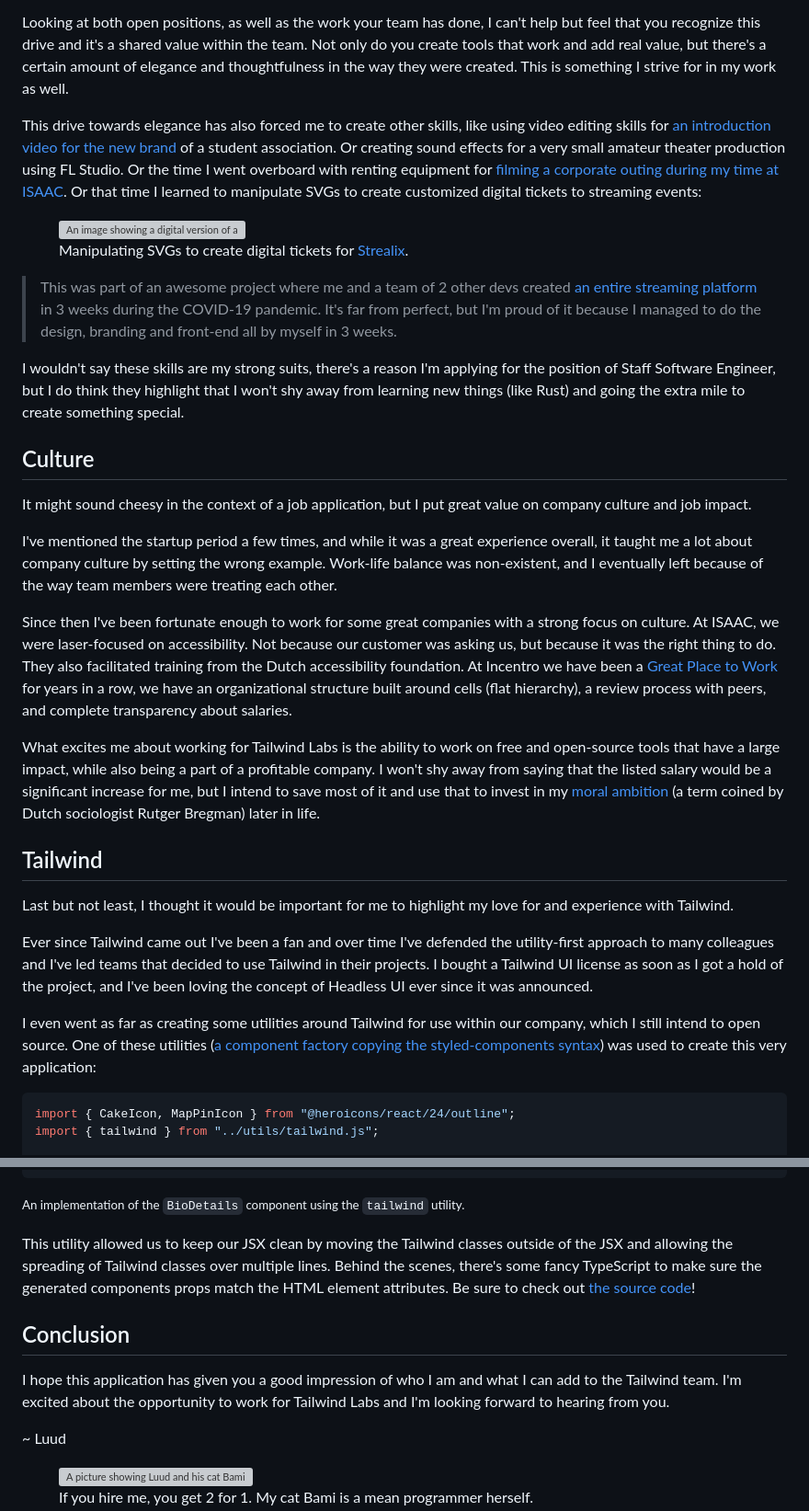
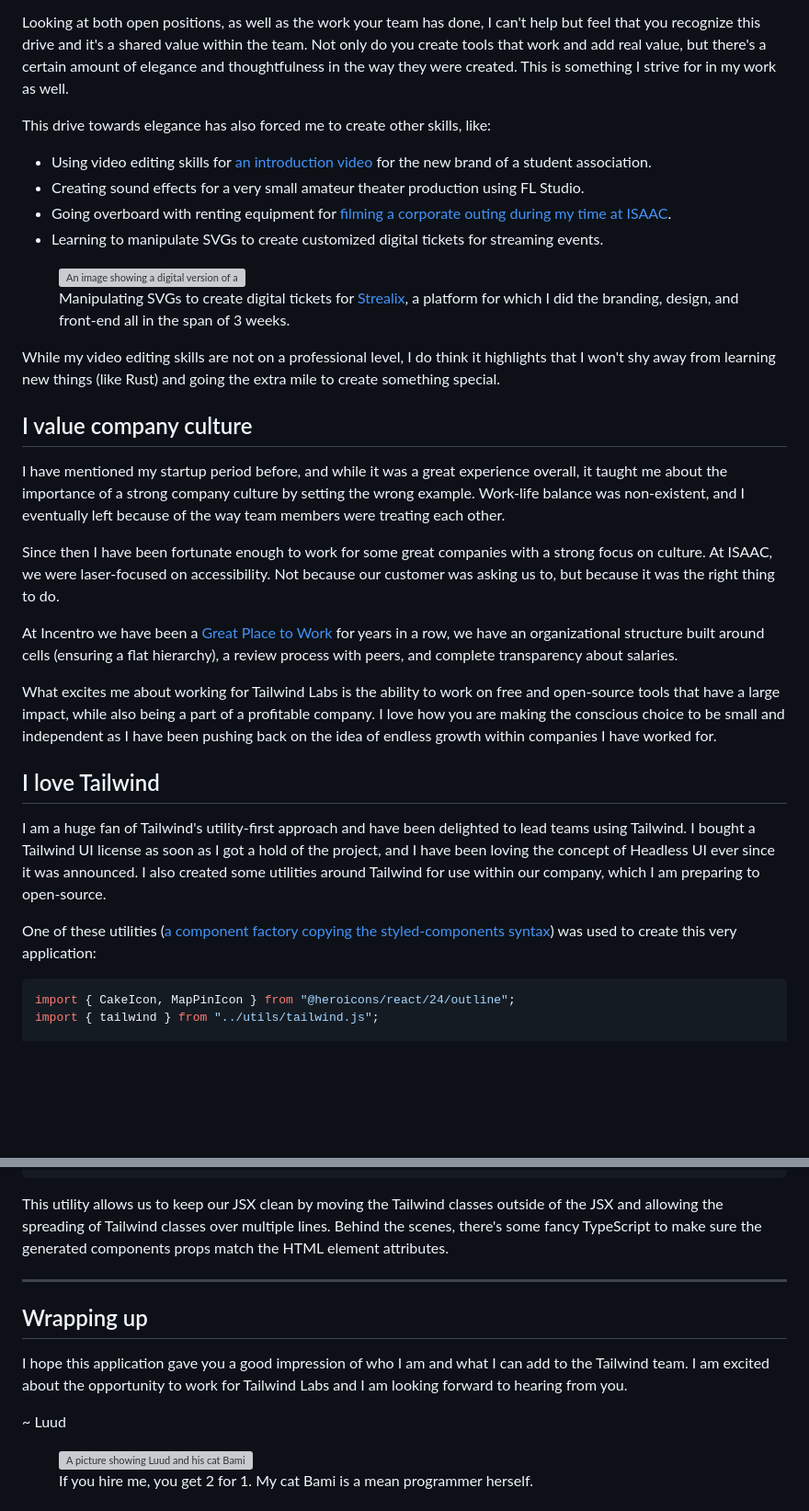
Before and after one commit to LuudJanssen/tailwind-application, a Markdown page: src/content.md, 2 parts joined by grey strips. Shown: that part at 92% size. Rendered like a GitHub page; blank space fills up the shorter version; grey boxes are pictures that could not be loaded.

````diff
--- a/src/content.md
+++ b/src/content.md
@@ -43,34 +55,35 @@ Whether it's perfecting a PowerPoint by adding interactivity and unexpected anim
 
 Looking at both open positions, as well as the work your team has done, I can't help but feel that you recognize this drive and it's a shared value within the team. Not only do you create tools that work and add real value, but there's a certain amount of elegance and thoughtfulness in the way they were created. This is something I strive for in my work as well.
 
-This drive towards elegance has also forced me to create other skills, like using video editing skills for [an introduction video for the new brand](https://vimeo.com/302102524) of a student association. Or creating sound effects for a very small amateur theater production using FL Studio. Or the time I went overboard with renting equipment for [filming a corporate outing during my time at ISAAC](https://vimeo.com/280936509). Or that time I learned to manipulate SVGs to create customized digital tickets to streaming events:
+This drive towards elegance has also forced me to create other skills, like:
+
+- Using video editing skills for [an introduction video](https://vimeo.com/302102524) for the new brand of a student association.
+- Creating sound effects for a very small amateur theater production using FL Studio.
+- Going overboard with renting equipment for [filming a corporate outing during my time at ISAAC](https://vimeo.com/280936509).
+- Learning to manipulate SVGs to create customized digital tickets for streaming events.
 
 <figure>
   <img src="public/strealix-tickets.png" alt="An image showing a digital version of a physical ticket for a streaming event.">
-  <figcaption>Manipulating SVGs to create digital tickets for <a href="https://strealix.com/">Strealix</a>.</figcaption>
+  <figcaption>Manipulating SVGs to create digital tickets for <a href="https://strealix.com/">Strealix</a>, a platform for which I did the branding, design, and front-end all in the span of 3 weeks.</figcaption>
 </figure>
 
-> This was part of an awesome project where me and a team of 2 other devs created [an entire streaming platform](https://strealix.com/) in 3 weeks during the COVID-19 pandemic. It's far from perfect, but I'm proud of it because I managed to do the design, branding and front-end all by myself in 3 weeks.
+While my video editing skills are not on a professional level, I do think it highlights that I won't shy away from learning new things (like Rust) and going the extra mile to create something special.
 
-I wouldn't say these skills are my strong suits, there's a reason I'm applying for the position of Staff Software Engineer, but I do think they highlight that I won't shy away from learning new things (like Rust) and going the extra mile to create something special.
+## I value company culture
 
-## Culture
+I have mentioned my startup period before, and while it was a great experience overall, it taught me about the importance of a strong company culture by setting the wrong example. Work-life balance was non-existent, and I eventually left because of the way team members were treating each other.
 
-It might sound cheesy in the context of a job application, but I put great value on company culture and job impact.
+Since then I have been fortunate enough to work for some great companies with a strong focus on culture. At ISAAC, we were laser-focused on accessibility. Not because our customer was asking us to, but because it was the right thing to do.
 
-I've mentioned the startup period a few times, and while it was a great experience overall, it taught me a lot about company culture by setting the wrong example. Work-life balance was non-existent, and I eventually left because of the way team members were treating each other.
+At Incentro we have been a [Great Place to Work](https://www.greatplacetowork.nl/) for years in a row, we have an organizational structure built around cells (ensuring a flat hierarchy), a review process with peers, and complete transparency about salaries.
 
-Since then I've been fortunate enough to work for some great companies with a strong focus on culture. At ISAAC, we were laser-focused on accessibility. Not because our customer was asking us, but because it was the right thing to do. They also facilitated training from the Dutch accessibility foundation. At Incentro we have been a [Great Place to Work](https://www.greatplacetowork.nl/) for years in a row, we have an organizational structure built around cells (flat hierarchy), a review process with peers, and complete transparency about salaries.
+What excites me about working for Tailwind Labs is the ability to work on free and open-source tools that have a large impact, while also being a part of a profitable company. I love how you are making the conscious choice to be small and independent as I have been pushing back on the idea of endless growth within companies I have worked for.
 
-What excites me about working for Tailwind Labs is the ability to work on free and open-source tools that have a large impact, while also being a part of a profitable company. I won't shy away from saying that the listed salary would be a significant increase for me, but I intend to save most of it and use that to invest in my [moral ambition](https://www.moreleambitie.nl/) (a term coined by Dutch sociologist Rutger Bregman) later in life.
+## I love Tailwind
 
-## Tailwind
+I am a huge fan of Tailwind's utility-first approach and have been delighted to lead teams using Tailwind. I bought a Tailwind UI license as soon as I got a hold of the project, and I have been loving the concept of Headless UI ever since it was announced. I also created some utilities around Tailwind for use within our company, which I am preparing to open-source.
 
-Last but not least, I thought it would be important for me to highlight my love for and experience with Tailwind.
-
-Ever since Tailwind came out I've been a fan and over time I've defended the utility-first approach to many colleagues and I've led teams that decided to use Tailwind in their projects. I bought a Tailwind UI license as soon as I got a hold of the project, and I've been loving the concept of Headless UI ever since it was announced.
-
-I even went as far as creating some utilities around Tailwind for use within our company, which I still intend to open source. One of these utilities ([a component factory copying the styled-components syntax](https://github.com/luudjanssen/tailwind-application/blob/main/src/utils/tailwind.tsx)) was used to create this very application:
+One of these utilities ([a component factory copying the styled-components syntax](https://github.com/luudjanssen/tailwind-application/blob/main/src/utils/tailwind.tsx)) was used to create this very application:
 
 ```tsx [filename.test]
 import { CakeIcon, MapPinIcon } from "@heroicons/react/24/outline";
@@ -106,13 +119,13 @@ export function BioDetails() {
 }
 ```
 
-<small>An implementation of the `BioDetails` component using the `tailwind` utility.</small>
+This utility allows us to keep our JSX clean by moving the Tailwind classes outside of the JSX and allowing the spreading of Tailwind classes over multiple lines. Behind the scenes, there's some fancy TypeScript to make sure the generated components props match the HTML element attributes.
 
-This utility allowed us to keep our JSX clean by moving the Tailwind classes outside of the JSX and allowing the spreading of Tailwind classes over multiple lines. Behind the scenes, there's some fancy TypeScript to make sure the generated components props match the HTML element attributes. Be sure to check out [the source code](https://github.com/luudjanssen/tailwind-application/blob/main/src/utils/tailwind.tsx)!
+---
 
-## Conclusion
+## Wrapping up
 
-I hope this application has given you a good impression of who I am and what I can add to the Tailwind team. I'm excited about the opportunity to work for Tailwind Labs and I'm looking forward to hearing from you.
+I hope this application gave you a good impression of who I am and what I can add to the Tailwind team. I am excited about the opportunity to work for Tailwind Labs and I am looking forward to hearing from you.
 
 ~ Luud
 
````
Also changed, not shown: other parts of src/content.md (+30 -18 lines).
